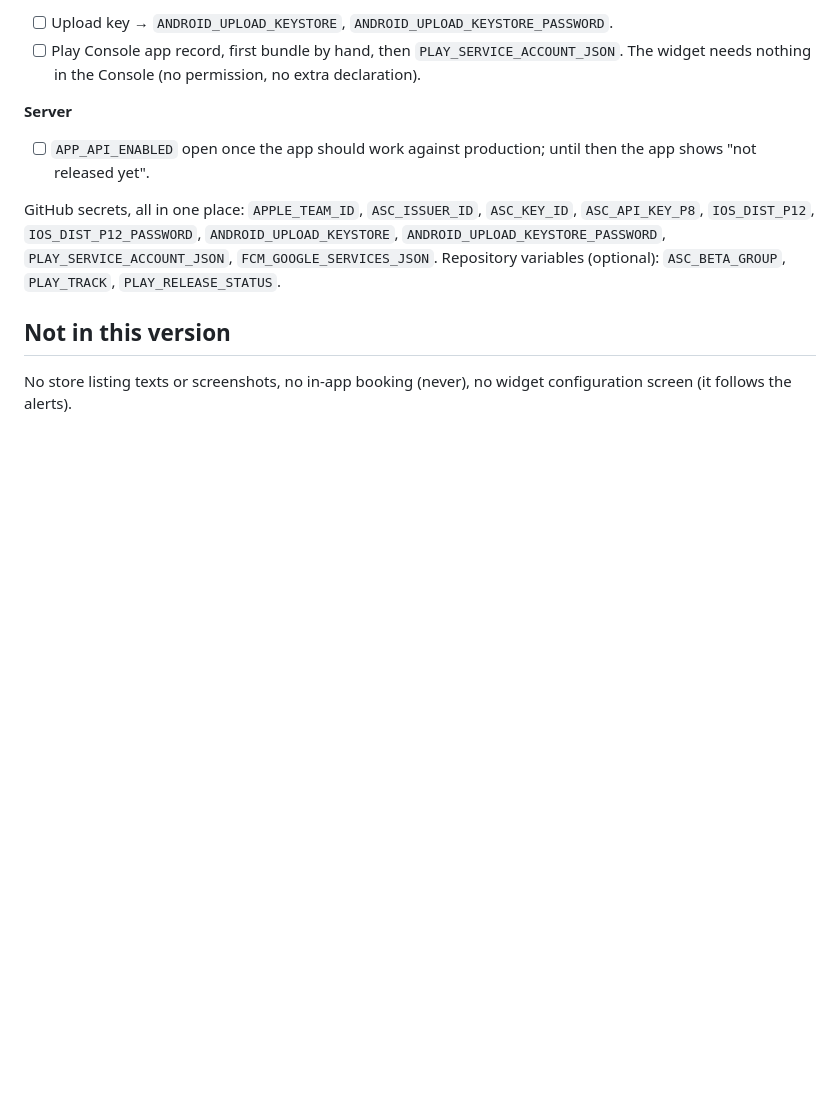
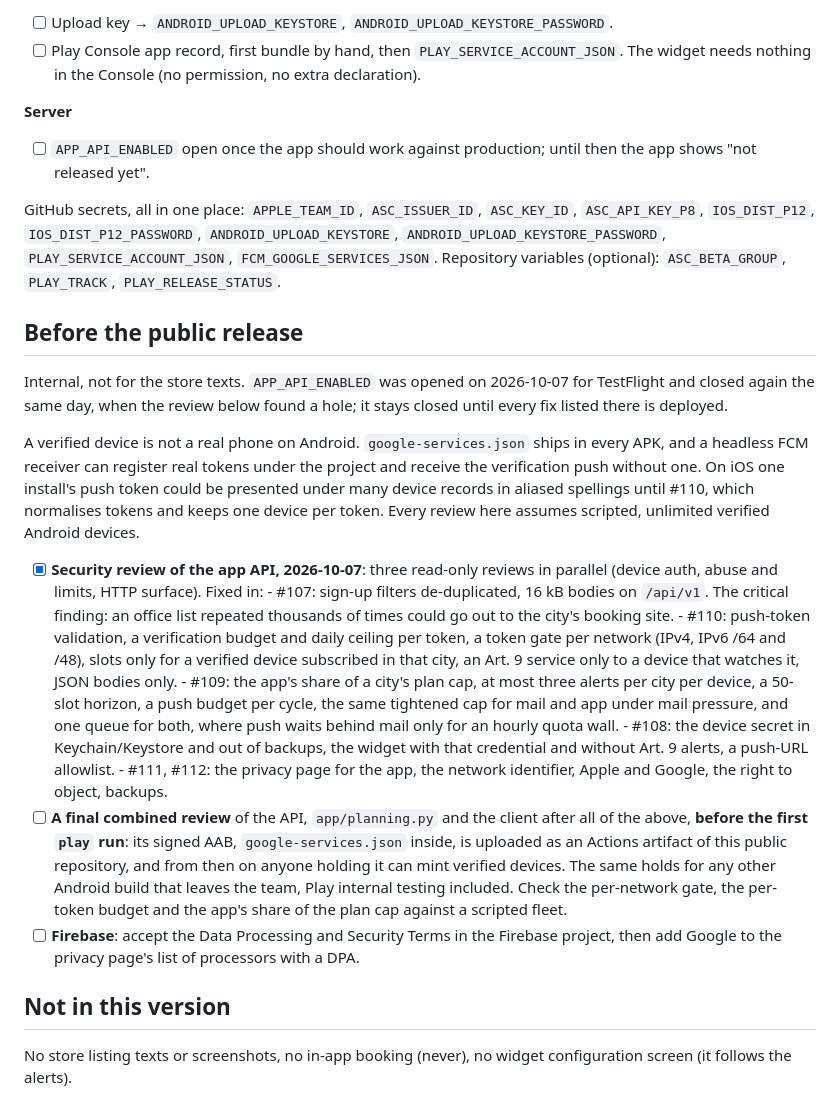
Before and after one commit to jakubwaller/buergerwecker, a Markdown page: client/README.md, the part around the change. Rendered like a GitHub page; blank space fills up the shorter version.

Commit message:
client/README: the app API security review, as a record, and what still gates the release (#106)
* client/README: before the public release, a fresh security review of the app API

* client/README: the review assumes scripted verified Android devices

* client/README: the security review as a record, and the Android deadline

The review ran on 2026-10-07; list what it found and where each fix
landed (#107-#112). The remaining gate is a final combined review before
any Android build leaves the team, Play internal testing included,
because the APK alone is enough to mint verified devices. Firebase's
data processing terms are the other open item.

* client/README: the review record matches the code

The iOS token aliasing was closed in #110; slots show an Art. 9 service
to the devices that watch it; the push budget and the mail-pressure cap
are two things; the #107 finding was a possibility, not an incident;
and the Android gate is the first play run, whose AAB is a public
Actions artifact.

```diff
--- a/client/README.md
+++ b/client/README.md
@@ -365,6 +365,42 @@ GitHub secrets, all in one place: `APPLE_TEAM_ID`, `ASC_ISSUER_ID`, `ASC_KEY_ID`
 `ANDROID_UPLOAD_KEYSTORE_PASSWORD`, `PLAY_SERVICE_ACCOUNT_JSON`, `FCM_GOOGLE_SERVICES_JSON`.
 Repository variables (optional): `ASC_BETA_GROUP`, `PLAY_TRACK`, `PLAY_RELEASE_STATUS`.
 
+## Before the public release
+
+Internal, not for the store texts. `APP_API_ENABLED` was opened on 2026-10-07 for TestFlight and
+closed again the same day, when the review below found a hole; it stays closed until every fix
+listed there is deployed.
+
+A verified device is not a real phone on Android. `google-services.json` ships in every APK,
+and a headless FCM receiver can register real tokens under the project and receive the
+verification push without one. On iOS one install's push token could be presented under many
+device records in aliased spellings until #110, which normalises tokens and keeps one device per
+token. Every review here assumes scripted, unlimited verified Android devices.
+
+- [x] **Security review of the app API, 2026-10-07**: three read-only reviews in parallel
+      (device auth, abuse and limits, HTTP surface). Fixed in:
+      - #107: sign-up filters de-duplicated, 16 kB bodies on `/api/v1`. The critical finding: an
+        office list repeated thousands of times could go out to the city's booking site.
+      - #110: push-token validation, a verification budget and daily ceiling per token, a token
+        gate per network (IPv4, IPv6 /64 and /48), slots only for a verified device subscribed in
+        that city, an Art. 9 service only to a device that watches it, JSON bodies only.
+      - #109: the app's share of a city's plan cap, at most three alerts per city per device, a
+        50-slot horizon, a push budget per cycle, the same tightened cap for mail and app under
+        mail pressure, and one queue for both, where push waits behind mail only for an hourly
+        quota wall.
+      - #108: the device secret in Keychain/Keystore and out of backups, the widget with that
+        credential and without Art. 9 alerts, a push-URL allowlist.
+      - #111, #112: the privacy page for the app, the network identifier, Apple and Google, the
+        right to object, backups.
+- [ ] **A final combined review** of the API, `app/planning.py` and the client after all of the
+      above, **before the first `play` run**: its signed AAB, `google-services.json` inside, is
+      uploaded as an Actions artifact of this public repository, and from then on anyone holding
+      it can mint verified devices. The same holds for any other Android build that leaves the
+      team, Play internal testing included. Check the per-network gate, the per-token budget
+      and the app's share of the plan cap against a scripted fleet.
+- [ ] **Firebase**: accept the Data Processing and Security Terms in the Firebase project, then
+      add Google to the privacy page's list of processors with a DPA.
+
 ## Not in this version
 
 No store listing texts or screenshots, no in-app booking (never), no widget configuration screen
```
